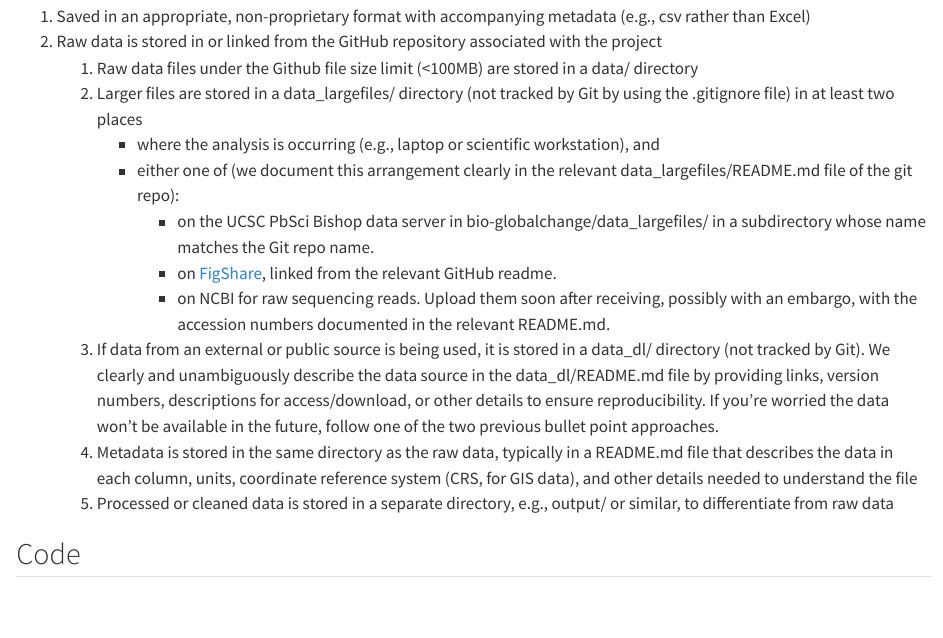
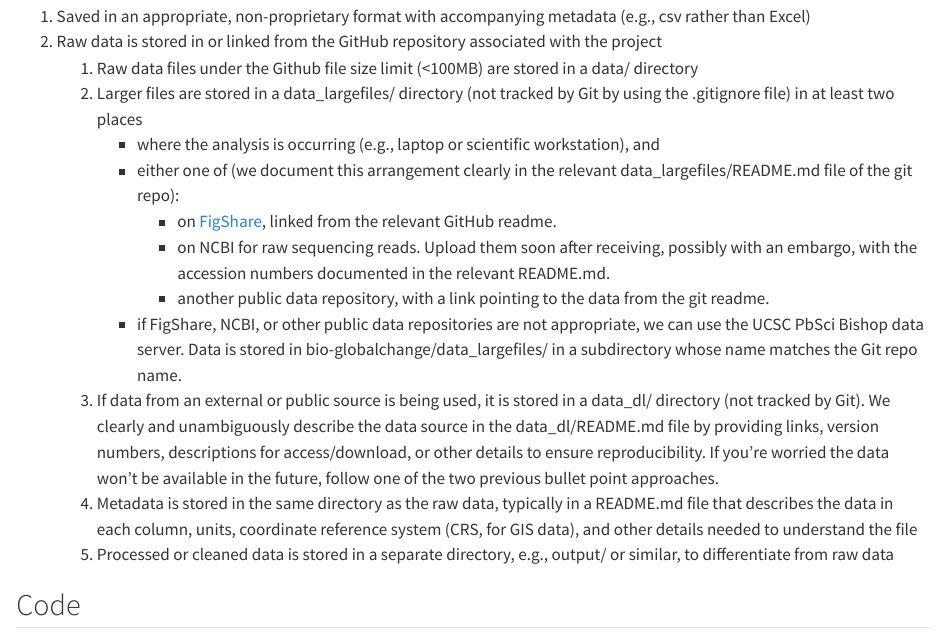
Before and after one commit to pinskylab/how_we_work, a Quarto document (data-management.qmd): the page in a window 1100 px wide, from 1150 px down. Rendered offline with R 4.5, knitr and Pandoc in place of Quarto, with nearby package versions.

Commit message:
Update data-management.qmd to prioritize public data repos

```diff
--- a/data-management.qmd
+++ b/data-management.qmd
@@ -43,9 +43,10 @@ Data used in support of a project is:
    1. Larger files are stored in a data_largefiles/ directory (not tracked by Git by using the .gitignore file) in at least two places
          - where the analysis is occurring (e.g., laptop or scientific workstation), and
          - either one of (we document this arrangement clearly in the relevant data_largefiles/README.md file of the git repo):
-            - on the UCSC PbSci Bishop data server in bio-globalchange/data_largefiles/ in a subdirectory whose name matches the Git repo name.
             - on [FigShare](https://figshare.com/), linked from the relevant GitHub readme.
             - on NCBI for raw sequencing reads. Upload them soon after receiving, possibly with an embargo, with the accession numbers documented in the relevant README.md.
+            - another public data repository, with a link pointing to the data from the git readme.
+        - if FigShare, NCBI, or other public data repositories are not appropriate, we can use the UCSC PbSci Bishop data server. Data is stored in bio-globalchange/data_largefiles/ in a subdirectory whose name matches the Git repo name.
    1. If data from an external or public source is being used, it is stored in a data_dl/ directory (not tracked by Git). We clearly and unambiguously describe the data source in the data_dl/README.md file by providing links, version numbers, descriptions for access/download, or other details to ensure reproducibility. If you're worried the data won't be available in the future, follow one of the two previous bullet point approaches.
    3. Metadata is stored in the same directory as the raw data, typically in a README.md file that describes the data in each column, units, coordinate reference system (CRS, for GIS data), and other details needed to understand the file
    4. Processed or cleaned data is stored in a separate directory, e.g., output/ or similar, to differentiate from raw data
```
